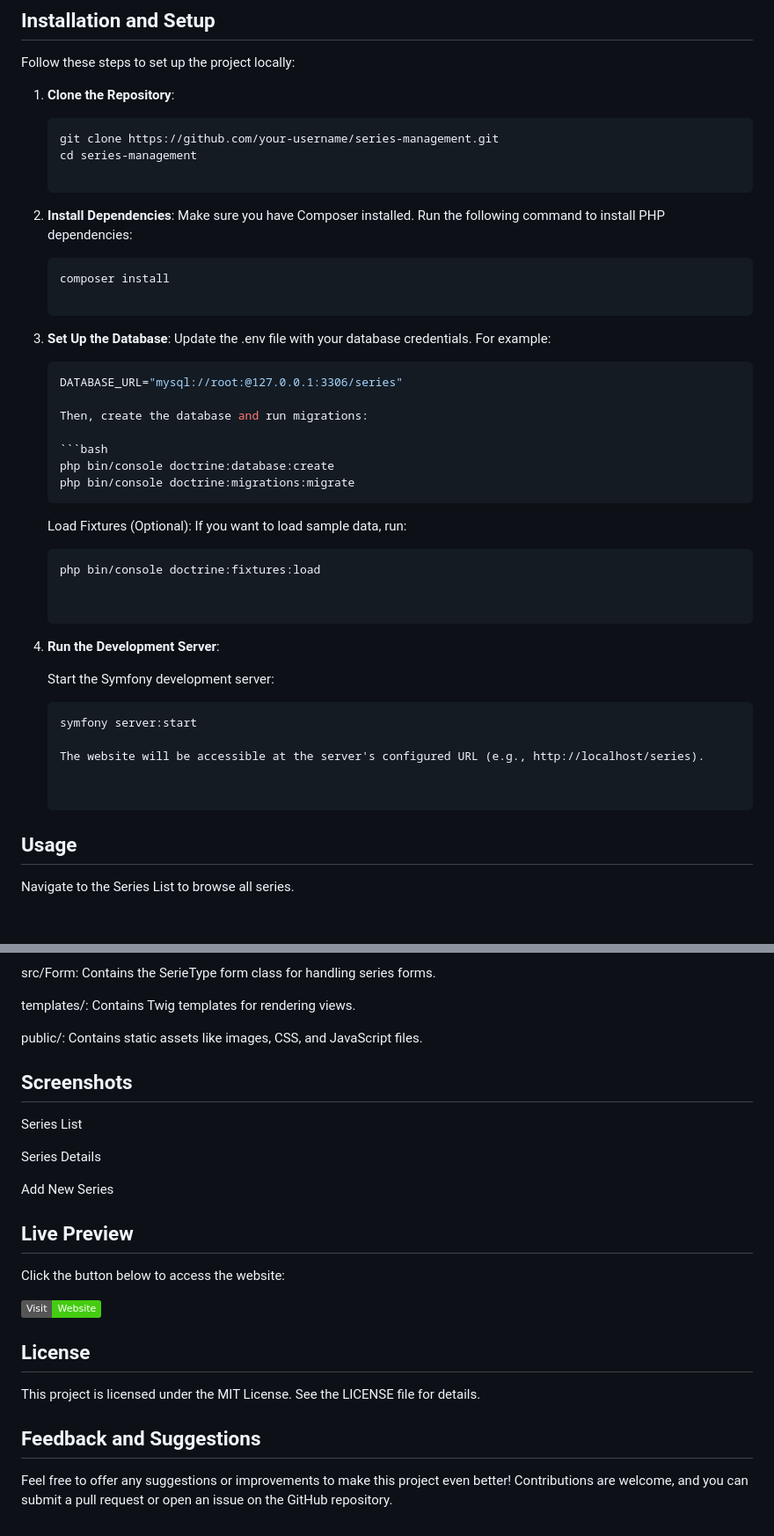
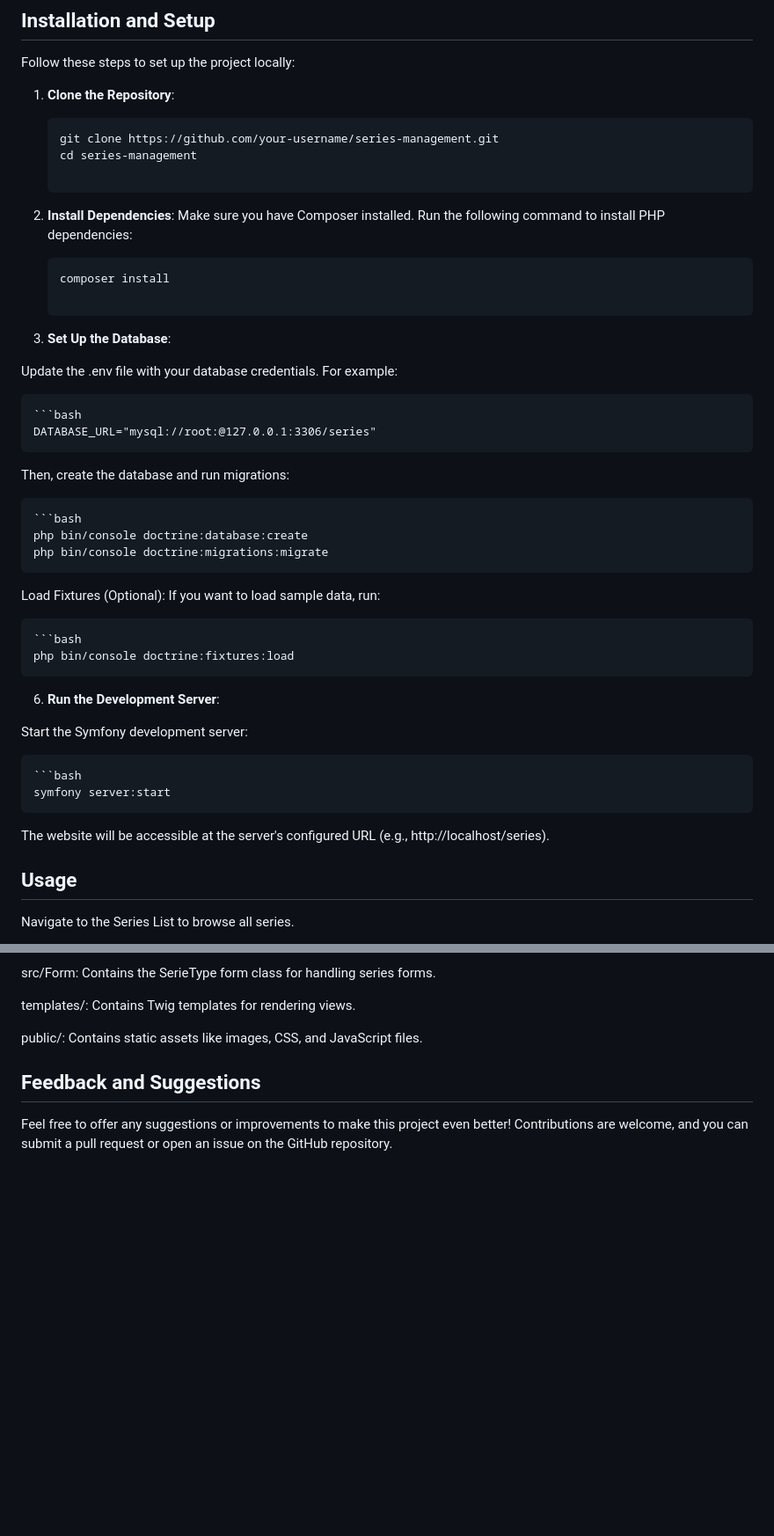
Before and after one commit to marichadu/series-management, a Markdown page: README.md, 2 parts joined by grey strips. Shown at 88% size. Drawn GitHub-style; badges without logos; blank space fills up the shorter version.

`````diff
--- a/README.md
+++ b/README.md
@@ -32,43 +32,45 @@ The website is accessible at the server's configured URL (e.g., `http://localhos
 Follow these steps to set up the project locally:
 
 1. **Clone the Repository**:
+
    ```bash
    git clone https://github.com/your-username/series-management.git
    cd series-management
 
-2. **Install Dependencies**:
-    Make sure you have Composer installed. Run the following command to install PHP dependencies:
+3. **Install Dependencies**:
+Make sure you have Composer installed. Run the following command to install PHP dependencies:
 
     ```bash
     composer install
 
-3. **Set Up the Database**:
-    Update the .env file with your database credentials. For example:
+4. **Set Up the Database**:
+
+Update the .env file with your database credentials. For example:
 
     ```bash
     DATABASE_URL="mysql://root:@127.0.0.1:3306/series"
 
-    Then, create the database and run migrations:
+Then, create the database and run migrations:
 
     ```bash
     php bin/console doctrine:database:create
     php bin/console doctrine:migrations:migrate
-    ````
 
-    Load Fixtures (Optional): If you want to load sample data, run:
+
+Load Fixtures (Optional): If you want to load sample data, run:
 
     ```bash
     php bin/console doctrine:fixtures:load
 
 
-4. **Run the Development Server**:
+6. **Run the Development Server**:
 
-    Start the Symfony development server:
+Start the Symfony development server:
 
     ```bash
     symfony server:start
 
-    The website will be accessible at the server's configured URL (e.g., http://localhost/series).
+The website will be accessible at the server's configured URL (e.g., http://localhost/series).
 
 
 ## Usage
@@ -100,22 +102,7 @@ templates/: Contains Twig templates for rendering views.
 public/: Contains static assets like images, CSS, and JavaScript files.
 
 
-## Screenshots
-Series List
+## Feedback and Suggestions
 
-
-Series Details
-
-
-Add New Series
-
-## Live Preview
-Click the button below to access the website:
-
-<img alt="Visit Website" src="https://img.shields.io/badge/Visit-Website-brightgreen">
-
-## License
-This project is licensed under the MIT License. See the LICENSE file for details.
-
-## Feedback and Suggestions
-Feel free to offer any suggestions or improvements to make this project even better! Contributions are welcome, and you can submit a pull request or open an issue on the GitHub repository.
+Feel free to offer any suggestions or improvements to make this project even better!
+Contributions are welcome, and you can submit a pull request or open an issue on the GitHub repository.
`````
Also changed, not shown: other parts of README.md (+1 -1 lines).
